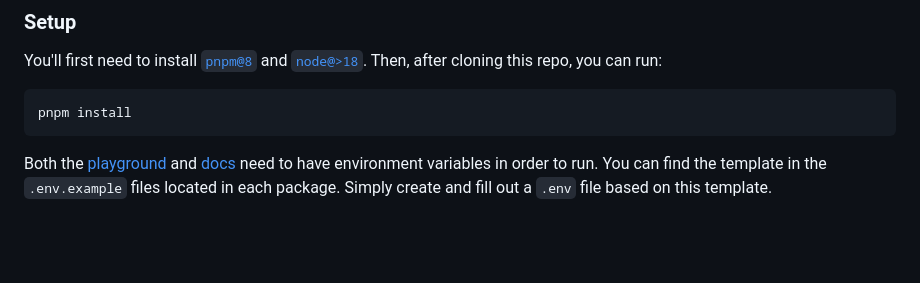
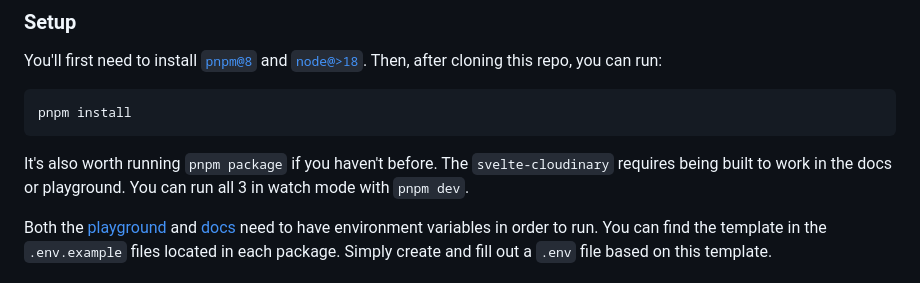
Before and after one commit to cloudinary-community/svelte-cloudinary, a Markdown page: README.md, the part around the change. GitHub-like rendering; blank space fills up the shorter version.

Commit message:
docs: update contributing

````diff
--- a/README.md
+++ b/README.md
@@ -15,6 +15,8 @@ You'll first need to install [`pnpm@8`](https://pnpm.io/) and [`node@>18`](https
 ```bash
 pnpm install
 ```
+
+It's also worth running `pnpm package` if you haven't before. The `svelte-cloudinary` requires being built to work in the docs or playground. You can run all 3 in watch mode with `pnpm dev`.
 
 Both the [playground](packages/playground) and [docs](packages/docs) need to have environment variables in order to run. You can find the template in the `.env.example` files located in each package. Simply create and fill out a `.env` file based on this template.
 
````
